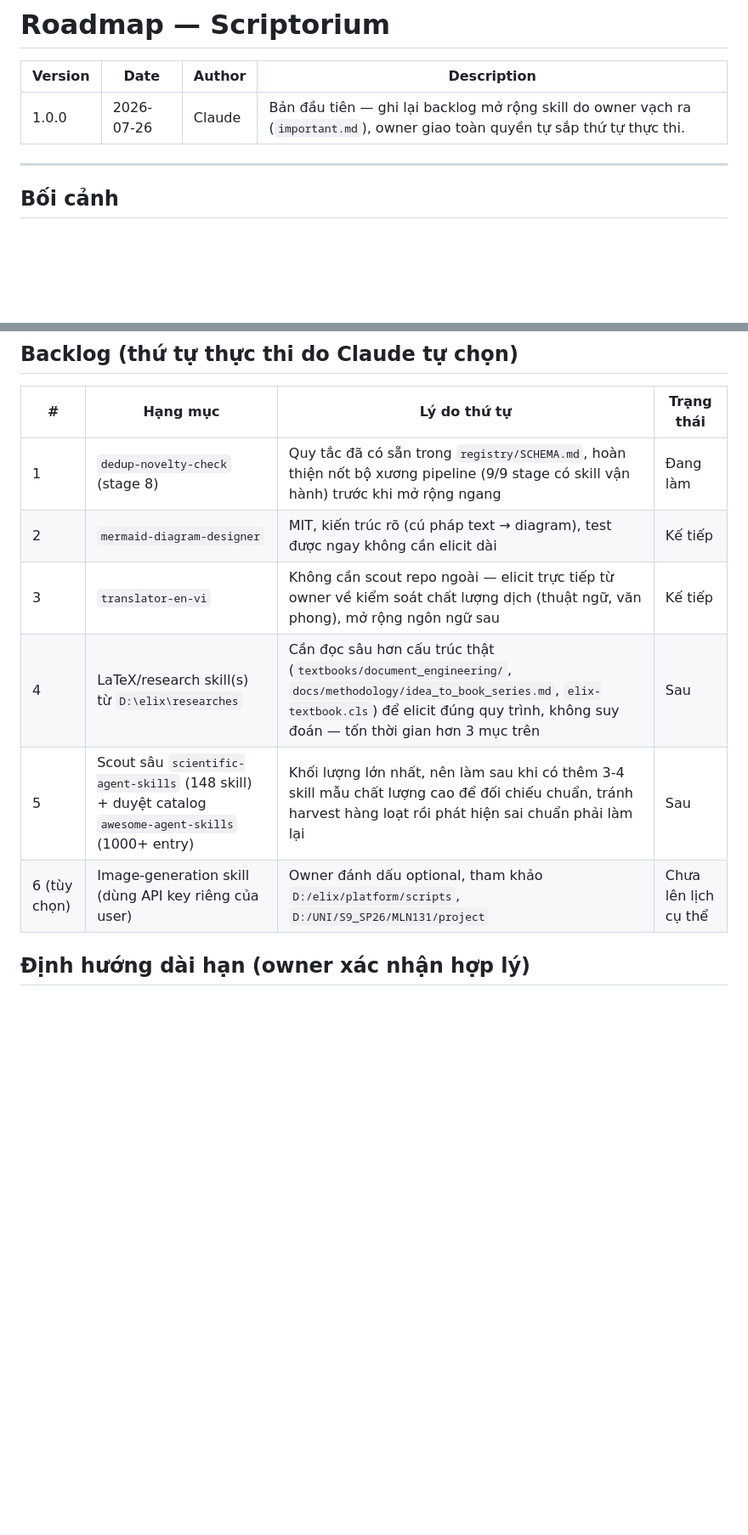
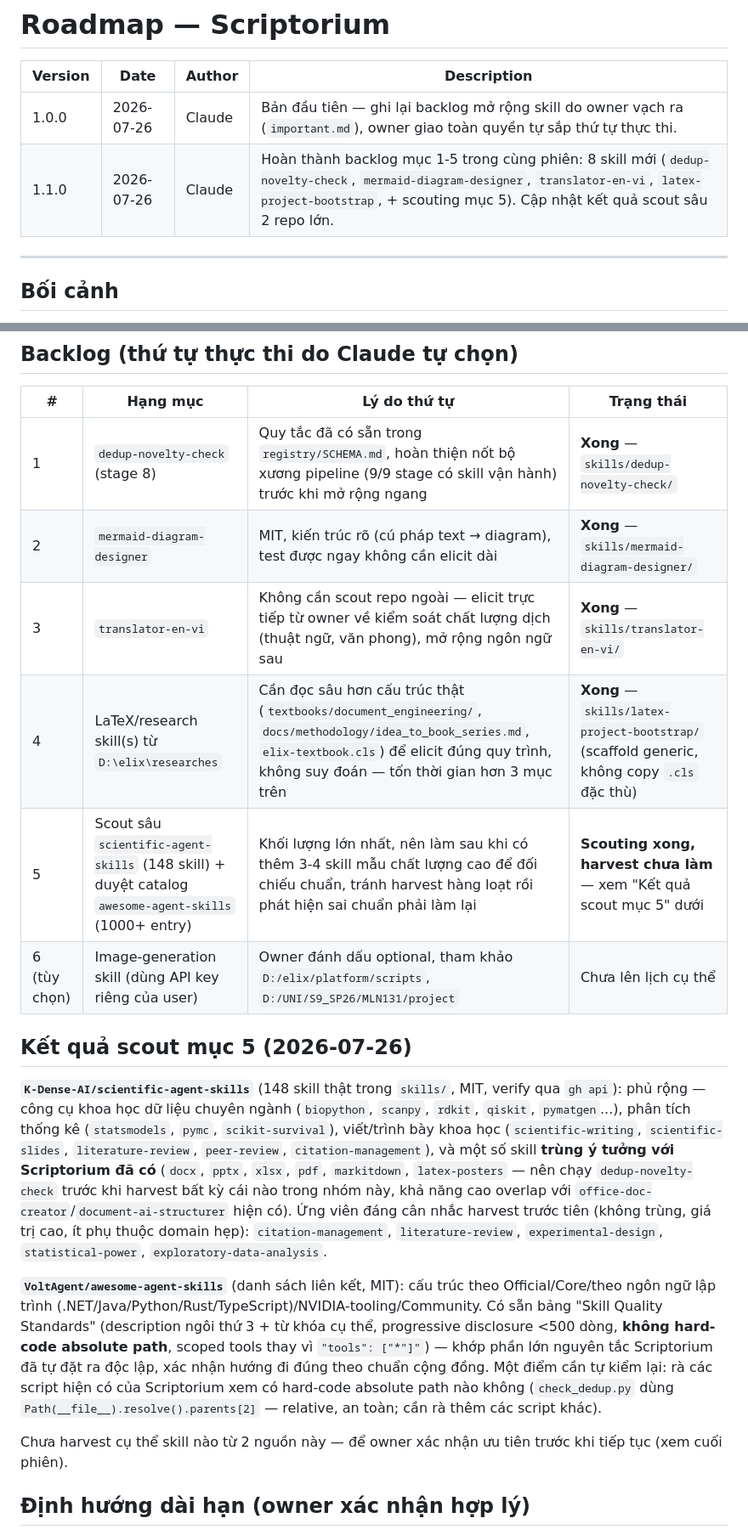
Before and after one commit to thatlq1812/scriptorium, a Markdown page: docs/ROADMAP.md, 2 parts joined by grey strips. Shown at 85% size. Rendered like a GitHub page; blank space fills up the shorter version.

Commit message:
Hoàn thành backlog important.md mục 1-5, cập nhật ROADMAP.md
Scout sâu K-Dense-AI/scientific-agent-skills (148 skill, MIT) +
VoltAgent/awesome-agent-skills (catalog, MIT) qua gh api -- ghi kết quả
vào docs/ROADMAP.md thay vì harvest ngay: phát hiện overlap tiềm năng
với office-doc-creator/document-ai-structurer (docx/pptx/xlsx/pdf/
markitdown/latex-posters -- cần chạy dedup-novelty-check trước khi
harvest), shortlist 5 ứng viên không trùng (citation-management,
literature-review, experimental-design, statistical-power,
exploratory-data-analysis). Xác nhận Quality Standards của
awesome-agent-skills khớp phần lớn nguyên tắc Scriptorium đã tự đặt ra
độc lập (progressive disclosure, no absolute path, scoped tools).

Mục 6 (image-generation, optional) chưa lên lịch -- chờ owner xác nhận
ưu tiên tiếp theo.

Co-Authored-By: Claude Sonnet 5 <noreply@anthropic.com>

```diff
--- a/docs/ROADMAP.md
+++ b/docs/ROADMAP.md
@@ -3,6 +3,7 @@
 | Version | Date | Author | Description |
 | --- | --- | --- | --- |
 | 1.0.0 | 2026-07-26 | Claude | Bản đầu tiên — ghi lại backlog mở rộng skill do owner vạch ra (`important.md`), owner giao toàn quyền tự sắp thứ tự thực thi. |
+| 1.1.0 | 2026-07-26 | Claude | Hoàn thành backlog mục 1-5 trong cùng phiên: 8 skill mới (`dedup-novelty-check`, `mermaid-diagram-designer`, `translator-en-vi`, `latex-project-bootstrap`, + scouting mục 5). Cập nhật kết quả scout sâu 2 repo lớn. |
 
 ---
 
@@ -29,12 +30,20 @@ Một skill chỉ có `SKILL.md` là CHƯA đạt chuẩn. Skill chất lượng
 
 | # | Hạng mục | Lý do thứ tự | Trạng thái |
 | --- | --- | --- | --- |
-| 1 | `dedup-novelty-check` (stage 8) | Quy tắc đã có sẵn trong `registry/SCHEMA.md`, hoàn thiện nốt bộ xương pipeline (9/9 stage có skill vận hành) trước khi mở rộng ngang | Đang làm |
-| 2 | `mermaid-diagram-designer` | MIT, kiến trúc rõ (cú pháp text → diagram), test được ngay không cần elicit dài | Kế tiếp |
-| 3 | `translator-en-vi` | Không cần scout repo ngoài — elicit trực tiếp từ owner về kiểm soát chất lượng dịch (thuật ngữ, văn phong), mở rộng ngôn ngữ sau | Kế tiếp |
-| 4 | LaTeX/research skill(s) từ `D:\elix\researches` | Cần đọc sâu hơn cấu trúc thật (`textbooks/document_engineering/`, `docs/methodology/idea_to_book_series.md`, `elix-textbook.cls`) để elicit đúng quy trình, không suy đoán — tốn thời gian hơn 3 mục trên | Sau |
-| 5 | Scout sâu `scientific-agent-skills` (148 skill) + duyệt catalog `awesome-agent-skills` (1000+ entry) | Khối lượng lớn nhất, nên làm sau khi có thêm 3-4 skill mẫu chất lượng cao để đối chiếu chuẩn, tránh harvest hàng loạt rồi phát hiện sai chuẩn phải làm lại | Sau |
+| 1 | `dedup-novelty-check` (stage 8) | Quy tắc đã có sẵn trong `registry/SCHEMA.md`, hoàn thiện nốt bộ xương pipeline (9/9 stage có skill vận hành) trước khi mở rộng ngang | **Xong** — `skills/dedup-novelty-check/` |
+| 2 | `mermaid-diagram-designer` | MIT, kiến trúc rõ (cú pháp text → diagram), test được ngay không cần elicit dài | **Xong** — `skills/mermaid-diagram-designer/` |
+| 3 | `translator-en-vi` | Không cần scout repo ngoài — elicit trực tiếp từ owner về kiểm soát chất lượng dịch (thuật ngữ, văn phong), mở rộng ngôn ngữ sau | **Xong** — `skills/translator-en-vi/` |
+| 4 | LaTeX/research skill(s) từ `D:\elix\researches` | Cần đọc sâu hơn cấu trúc thật (`textbooks/document_engineering/`, `docs/methodology/idea_to_book_series.md`, `elix-textbook.cls`) để elicit đúng quy trình, không suy đoán — tốn thời gian hơn 3 mục trên | **Xong** — `skills/latex-project-bootstrap/` (scaffold generic, không copy `.cls` đặc thù) |
+| 5 | Scout sâu `scientific-agent-skills` (148 skill) + duyệt catalog `awesome-agent-skills` (1000+ entry) | Khối lượng lớn nhất, nên làm sau khi có thêm 3-4 skill mẫu chất lượng cao để đối chiếu chuẩn, tránh harvest hàng loạt rồi phát hiện sai chuẩn phải làm lại | **Scouting xong, harvest chưa làm** — xem "Kết quả scout mục 5" dưới |
 | 6 (tùy chọn) | Image-generation skill (dùng API key riêng của user) | Owner đánh dấu optional, tham khảo `D:/elix/platform/scripts`, `D:/UNI/S9_SP26/MLN131/project` | Chưa lên lịch cụ thể |
+
+## Kết quả scout mục 5 (2026-07-26)
+
+**`K-Dense-AI/scientific-agent-skills`** (148 skill thật trong `skills/`, MIT, verify qua `gh api`): phủ rộng — công cụ khoa học dữ liệu chuyên ngành (`biopython`, `scanpy`, `rdkit`, `qiskit`, `pymatgen`...), phân tích thống kê (`statsmodels`, `pymc`, `scikit-survival`), viết/trình bày khoa học (`scientific-writing`, `scientific-slides`, `literature-review`, `peer-review`, `citation-management`), và một số skill **trùng ý tưởng với Scriptorium đã có** (`docx`, `pptx`, `xlsx`, `pdf`, `markitdown`, `latex-posters` — nên chạy `dedup-novelty-check` trước khi harvest bất kỳ cái nào trong nhóm này, khả năng cao overlap với `office-doc-creator`/`document-ai-structurer` hiện có). Ứng viên đáng cân nhắc harvest trước tiên (không trùng, giá trị cao, ít phụ thuộc domain hẹp): `citation-management`, `literature-review`, `experimental-design`, `statistical-power`, `exploratory-data-analysis`.
+
+**`VoltAgent/awesome-agent-skills`** (danh sách liên kết, MIT): cấu trúc theo Official/Core/theo ngôn ngữ lập trình (.NET/Java/Python/Rust/TypeScript)/NVIDIA-tooling/Community. Có sẵn bảng "Skill Quality Standards" (description ngôi thứ 3 + từ khóa cụ thể, progressive disclosure <500 dòng, **không hard-code absolute path**, scoped tools thay vì `"tools": ["*"]"`) — khớp phần lớn nguyên tắc Scriptorium đã tự đặt ra độc lập, xác nhận hướng đi đúng theo chuẩn cộng đồng. Một điểm cần tự kiểm lại: rà các script hiện có của Scriptorium xem có hard-code absolute path nào không (`check_dedup.py` dùng `Path(__file__).resolve().parents[2]` — relative, an toàn; cần rà thêm các script khác).
+
+Chưa harvest cụ thể skill nào từ 2 nguồn này — để owner xác nhận ưu tiên trước khi tiếp tục (xem cuối phiên).
 
 ## Định hướng dài hạn (owner xác nhận hợp lý)
 
```
